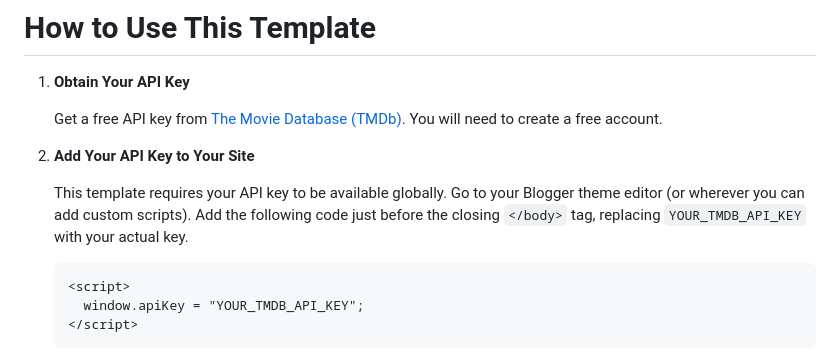
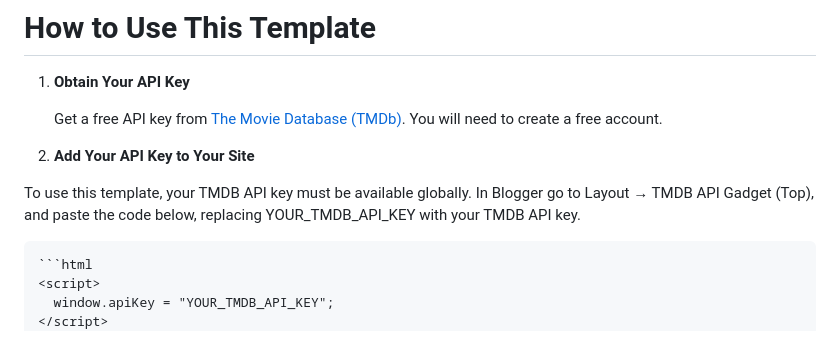
Before and after one commit to abefilm/ABEFILM-TMDB, a Markdown page: README.md, the part around the change. GitHub-like rendering.

Commit message:
Update README.md
Signed-off-by: abefilm <abeflixoriginal@gmail.com>

````diff
--- a/README.md
+++ b/README.md
@@ -237,7 +237,7 @@ No posting or data submission is done through this integration. It only fetches
 
 2.  **Add Your API Key to Your Site**
 
-    This template requires your API key to be available globally. Go to your Blogger theme editor (or wherever you can add custom scripts). Add the following code just before the closing `</body>` tag, replacing `YOUR_TMDB_API_KEY` with your actual key.
+  To use this template, your TMDB API key must be available globally. In Blogger go to Layout →  TMDB API Gadget (Top), and paste the code below, replacing YOUR_TMDB_API_KEY with your TMDB API key.
 
     ```html
     <script>
````
